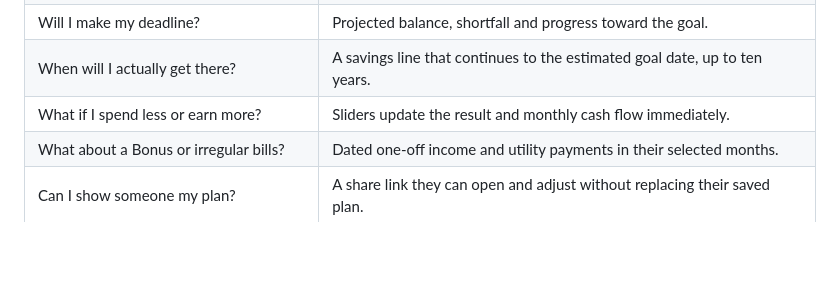
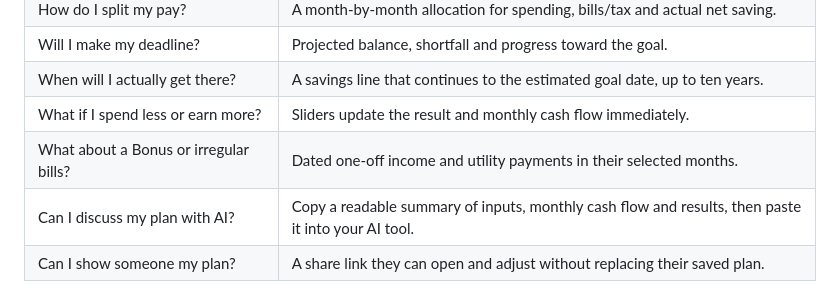
Before and after one commit to tombelieber/savings-goal-calculator, a Markdown page: README.md, the part around the change. Rendered like a GitHub page; blank space fills up the shorter version.

```diff
--- a/README.md
+++ b/README.md
@@ -41,6 +41,7 @@ Prefer one page? **Jump to the full tool** at any time.
 | When will I actually get there? | A savings line that continues to the estimated goal date, up to ten years. |
 | What if I spend less or earn more? | Sliders update the result and monthly cash flow immediately. |
 | What about a Bonus or irregular bills? | Dated one-off income and utility payments in their selected months. |
+| Can I discuss my plan with AI? | Copy a readable summary of inputs, monthly cash flow and results, then paste it into your AI tool. |
 | Can I show someone my plan? | A share link they can open and adjust without replacing their saved plan. |
 
 ## Your numbers stay with you
```
Also changed, not shown: PRIVACY.md (+9 -0 lines), README.zh-HK.md (+6 -0 lines), docs/images/ai-copy-after-mobile.jpg (added), docs/images/ai-copy-before-mobile.jpg (added), docs/images/ai-copy-success-mobile.jpg (added), 12 other files.
